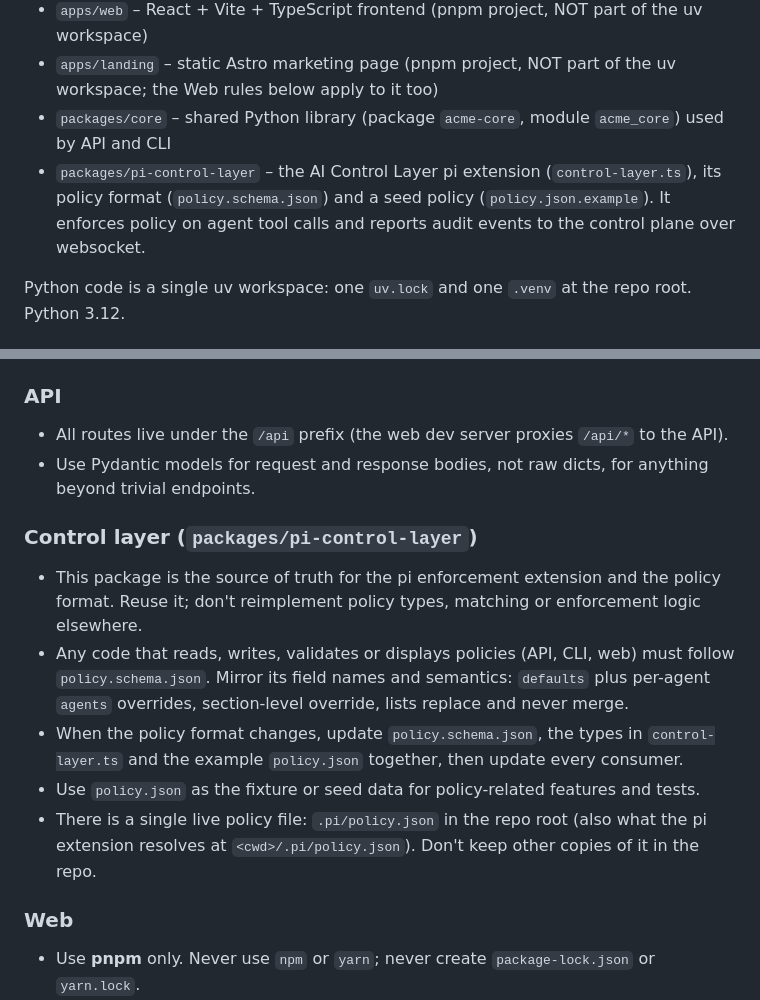
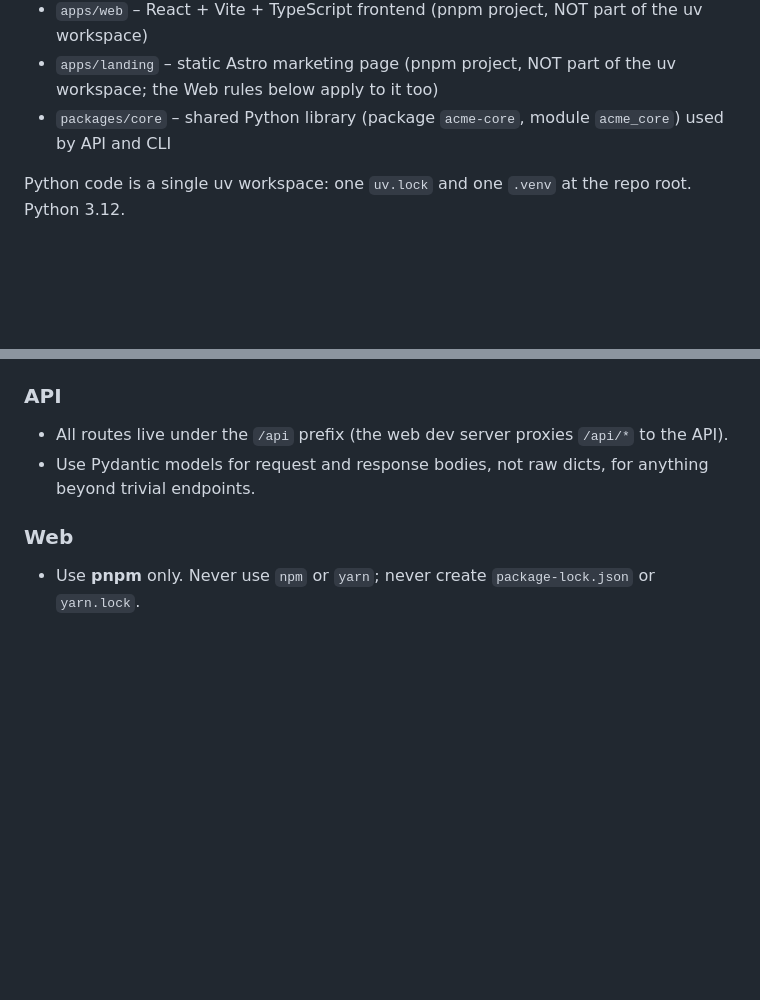
Before and after one commit to olivierhalupczok/agent-enforcer, a Markdown page: AGENTS.md, 2 parts joined by grey strips. Rendered like a GitHub page; blank space fills up the shorter version.

```diff
--- a/AGENTS.md
+++ b/AGENTS.md
@@ -10,7 +10,6 @@ Monorepo with three apps and one shared library:
 - `apps/web` – React + Vite + TypeScript frontend (pnpm project, NOT part of the uv workspace)
 - `apps/landing` – static Astro marketing page (pnpm project, NOT part of the uv workspace; the Web rules below apply to it too)
 - `packages/core` – shared Python library (package `acme-core`, module `acme_core`) used by API and CLI
-- `packages/pi-control-layer` – the AI Control Layer pi extension (`control-layer.ts`), its policy format (`policy.schema.json`) and a seed policy (`policy.json.example`). It enforces policy on agent tool calls and reports audit events to the control plane over websocket.
 
 Python code is a single uv workspace: one `uv.lock` and one `.venv` at the repo root. Python 3.12.
 
@@ -50,13 +49,6 @@ cd apps/web && pnpm build         # type-check + production build
 - All routes live under the `/api` prefix (the web dev server proxies `/api/*` to the API).
 - Use Pydantic models for request and response bodies, not raw dicts, for anything beyond trivial endpoints.
 
-### Control layer (`packages/pi-control-layer`)
-- This package is the source of truth for the pi enforcement extension and the policy format. Reuse it; don't reimplement policy types, matching or enforcement logic elsewhere.
-- Any code that reads, writes, validates or displays policies (API, CLI, web) must follow `policy.schema.json`. Mirror its field names and semantics: `defaults` plus per-agent `agents` overrides, section-level override, lists replace and never merge.
-- When the policy format changes, update `policy.schema.json`, the types in `control-layer.ts` and the example `policy.json` together, then update every consumer.
-- Use `policy.json` as the fixture or seed data for policy-related features and tests.
-- There is a single live policy file: `.pi/policy.json` in the repo root (also what the pi extension resolves at `<cwd>/.pi/policy.json`). Don't keep other copies of it in the repo.
-
 ### Web
 - Use **pnpm** only. Never use `npm` or `yarn`; never create `package-lock.json` or `yarn.lock`.
 - Run pnpm commands inside `apps/web`.
```
Also changed, not shown: README.md (+14 -61 lines), apps/web/PRODUCT.md (+1 -6 lines).
